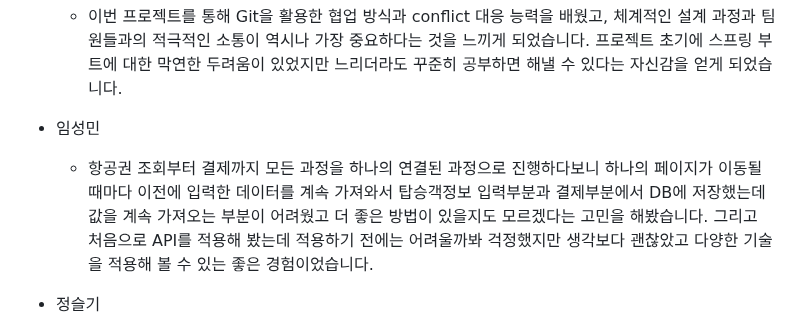
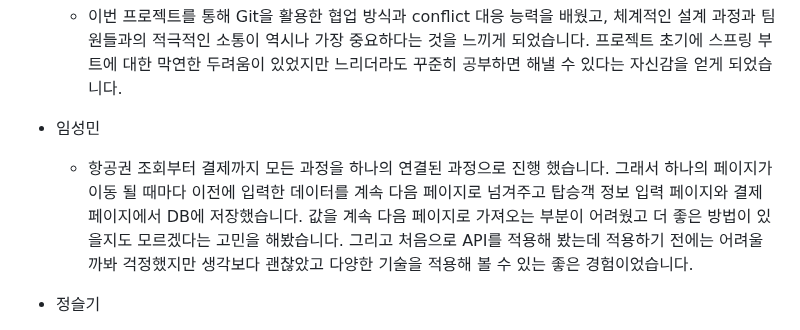
Before and after one commit to ybm1968/DreamAir, a Markdown page: README.md, the part around the change. Drawn GitHub-style.

```diff
--- a/README.md
+++ b/README.md
@@ -533,7 +533,7 @@
 - 이유나
   - 이번 프로젝트를 통해 Git을 활용한 협업 방식과 conflict 대응 능력을 배웠고, 체계적인 설계 과정과 팀원들과의 적극적인 소통이 역시나 가장 중요하다는 것을 느끼게 되었습니다. 프로젝트 초기에 스프링 부트에 대한 막연한 두려움이 있었지만 느리더라도 꾸준히 공부하면 해낼 수 있다는 자신감을 얻게 되었습니다.
 - 임성민
-  - 항공권 조회부터 결제까지 모든 과정을 하나의 연결된 과정으로 진행하다보니 하나의 페이지가 이동될때마다 이전에 입력한 데이터를 계속 가져와서 탑승객정보 입력부분과 결제부분에서 DB에 저장했는데 값을 계속 가져오는 부분이 어려웠고 더 좋은 방법이 있을지도 모르겠다는 고민을 해봤습니다. 그리고 처음으로 API를 적용해 봤는데 적용하기 전에는 어려울까봐 걱정했지만 생각보다 괜찮았고 다양한 기술을 적용해 볼 수 있는 좋은 경험이었습니다.
+  - 항공권 조회부터 결제까지 모든 과정을 하나의 연결된 과정으로 진행 했습니다. 그래서 하나의 페이지가 이동 될 때마다 이전에 입력한 데이터를 계속 다음 페이지로 넘겨주고 탑승객 정보 입력 페이지와 결제 페이지에서 DB에 저장했습니다. 값을 계속 다음 페이지로 가져오는 부분이 어려웠고 더 좋은 방법이 있을지도 모르겠다는 고민을 해봤습니다. 그리고 처음으로 API를 적용해 봤는데 적용하기 전에는 어려울까봐 걱정했지만 생각보다 괜찮았고 다양한 기술을 적용해 볼 수 있는 좋은 경험이었습니다.
 
 - 정슬기
   - Spring Boot라는 프레임워크를 처음 활용해서 만드는 프로젝트이다 보니 구조 파악하는데 어려움이 있었고, 특히 Security에서 user principal을 커스텀해서 사용해야 하는 부분이 다소 복잡해 시간이 오래 걸렸던 것 같습니다. 타임리프라는 새로운 템플릿 엔진을 사용하면서 익숙치 않아 당황스러운 부분도 있었지만 시간이 지날 수록 점차 적응하고 있었고 팀원들과 프로젝트 목표치에 가까워져갈 때는 성취감을 느낄 수 있었습니다.
```
